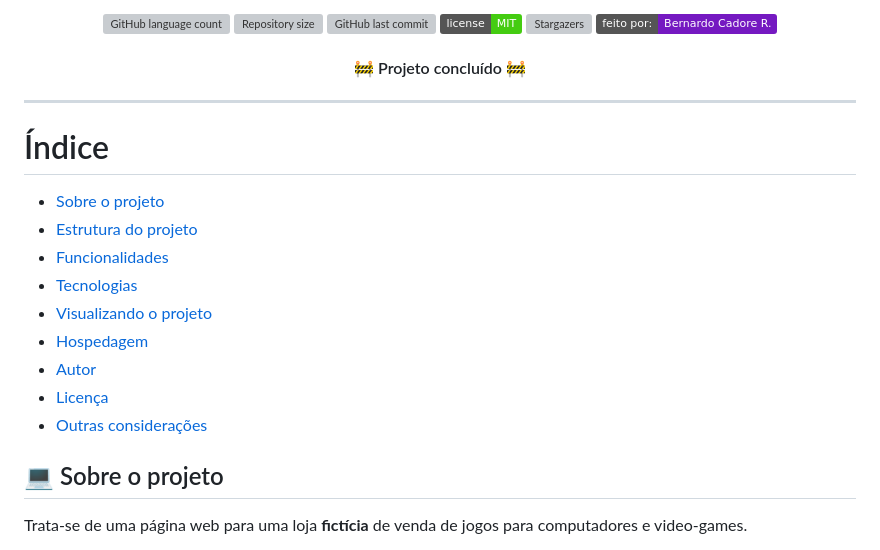
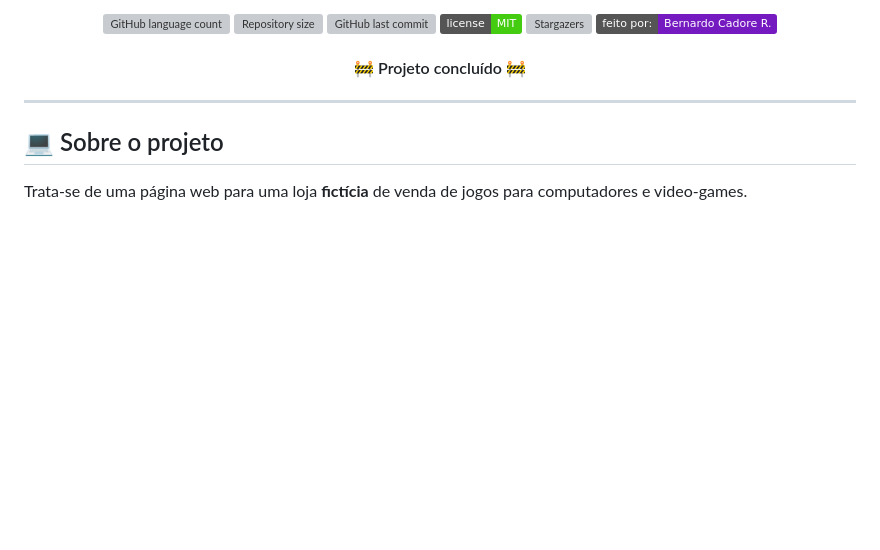
Before and after one commit to bcadore/EBAC-Projeto-1, a Markdown page: README.md, the part around the change. Drawn GitHub-style; badges without logos; blank space fills up the shorter version; grey boxes are pictures that could not be loaded.

Commit message:
Modificações no arquivo

```diff
--- a/README.md
+++ b/README.md
@@ -26,18 +26,6 @@
 </h4>
 
 ---
-
-# Índice
-
-- [Sobre o projeto](#-sobre-o-projeto)
-- [Estrutura do projeto](#-estrutura-do-projeto)
-- [Funcionalidades](#-funcionalidades)
-- [Tecnologias](#-tecnologias)
-- [Visualizando o projeto](#-visualizando-o-projeto)
-- [Hospedagem](#-hospedagem)
-- [Autor](#-autor)
-- [Licença](#user-content--licença)
-- [Outras considerações](#-outras-considerações)
 
 ## 💻 Sobre o projeto
 
```
